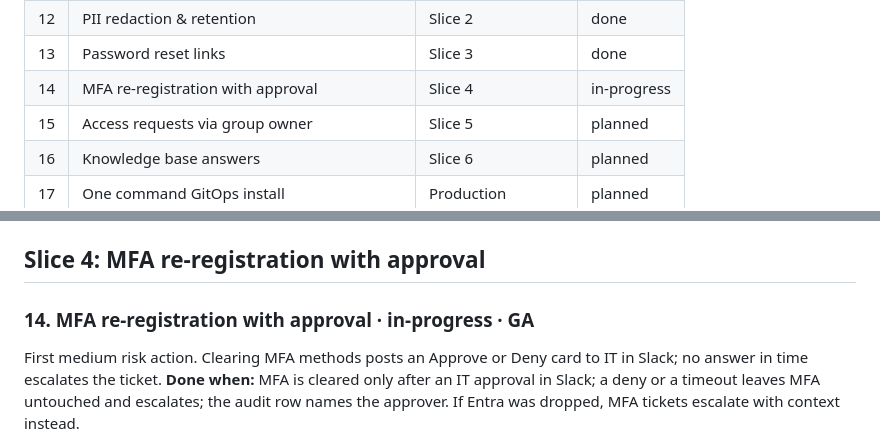
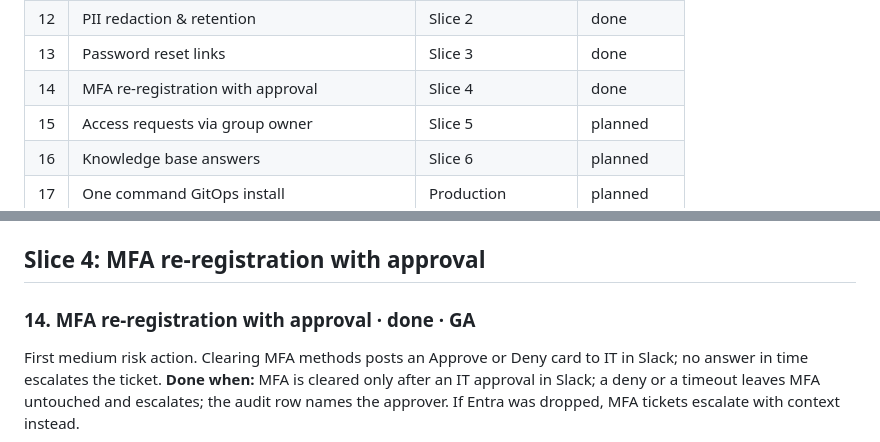
Before and after one commit to toyinogun/AIITsupport, a Markdown page: docs/scope/scope.md, 2 parts joined by grey strips. GitHub-like rendering.

Commit message:
chore(sync): mark feature 14 done and spec 0012 Accepted
Co-Authored-By: Claude Opus 5.5 <noreply@anthropic.com>

```diff
--- a/docs/scope/scope.md
+++ b/docs/scope/scope.md
@@ -38,7 +38,7 @@ _These are recommendations to keep your build orderly, not requirements. Skip an
 | 11 | Privileged request refusal & escalation | Slice 2 | done |
 | 12 | PII redaction & retention | Slice 2 | done |
 | 13 | Password reset links | Slice 3 | done |
-| 14 | MFA re-registration with approval | Slice 4 | in-progress |
+| 14 | MFA re-registration with approval | Slice 4 | done |
 | 15 | Access requests via group owner | Slice 5 | planned |
 | 16 | Knowledge base answers | Slice 6 | planned |
 | 17 | One command GitOps install | Production | planned |
@@ -226,7 +226,7 @@ spec [0011](../specs/0011-password-reset-links/index.md) · code in `internal/re
 
 ## Slice 4: MFA re-registration with approval
 
-### 14. MFA re-registration with approval · in-progress · GA
+### 14. MFA re-registration with approval · done · GA
 First medium risk action. Clearing MFA methods posts an Approve or Deny card to IT in Slack; no answer in time escalates the ticket.
 **Done when:** MFA is cleared only after an IT approval in Slack; a deny or a timeout leaves MFA untouched and escalates; the audit row names the approver. If Entra was dropped, MFA tickets escalate with context instead.
 - [x] Design it (spec): `/architect mfa re-registration with approval`
```
Also changed, not shown: 1 other file.
